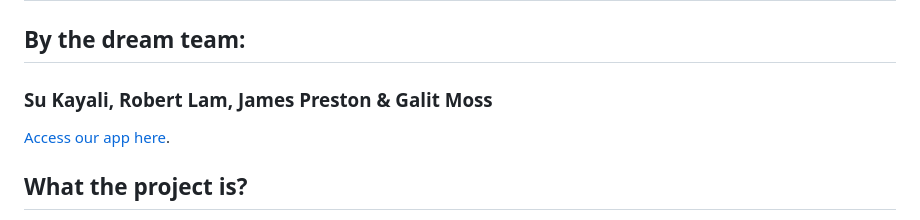
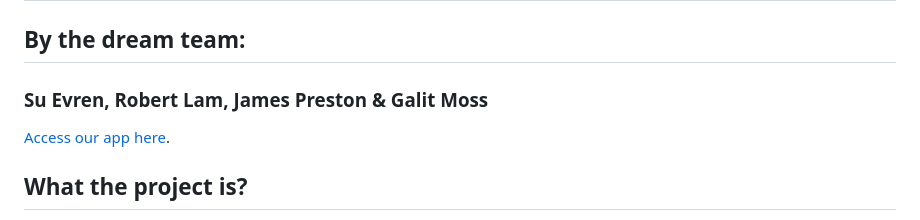
Before and after one commit to kayasuu/Dream-Team, a Markdown page: README.md, the part around the change. Rendered like a GitHub page.

```diff
--- a/README.md
+++ b/README.md
@@ -1,6 +1,6 @@
 # BUCKETLIST.AI
 ## By the dream team:
-### Su Kayali, Robert Lam, James Preston & Galit Moss
+### Su Evren, Robert Lam, James Preston & Galit Moss
 
 [Access our app here](https://ai-experiences.onrender.com/).
 
```
